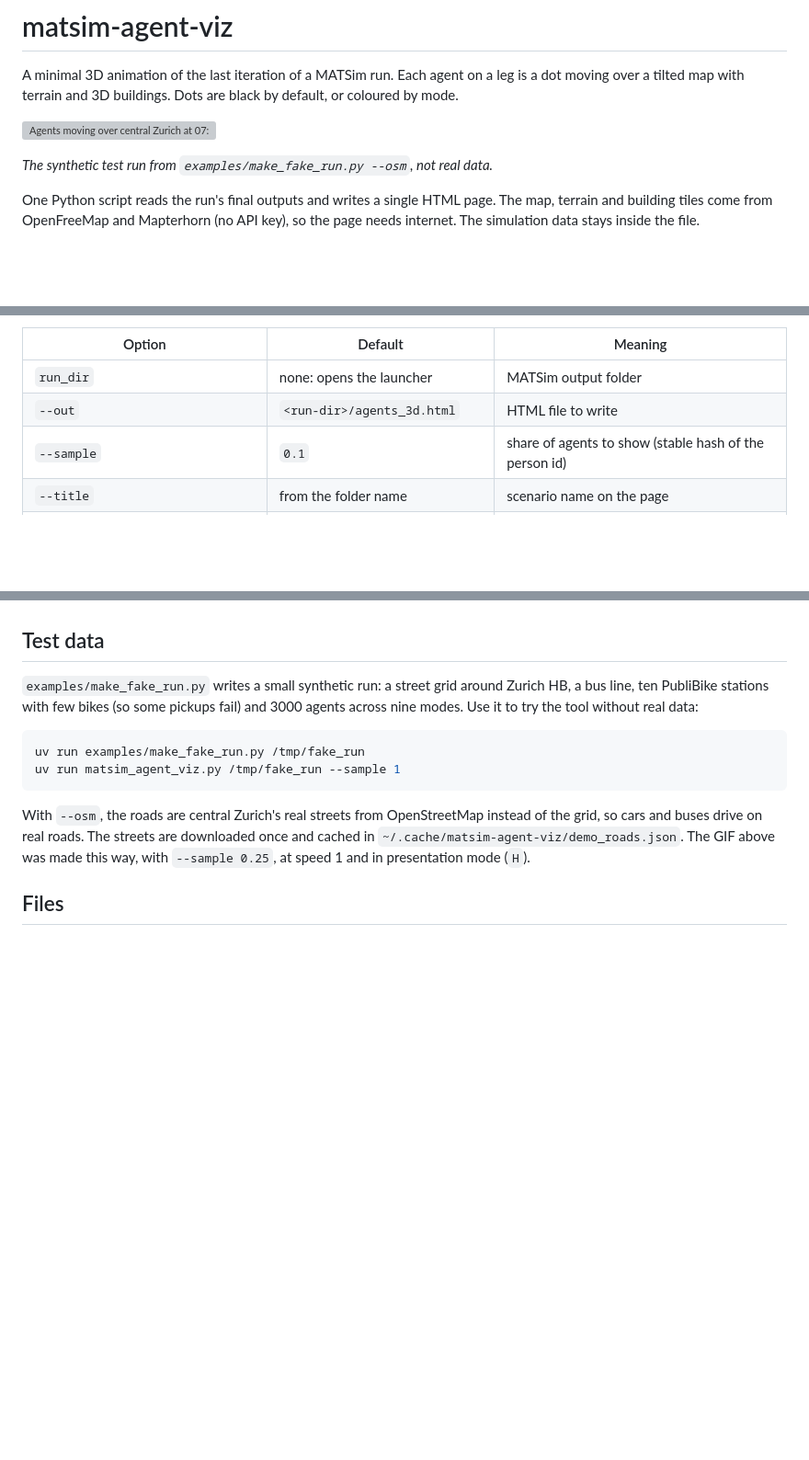
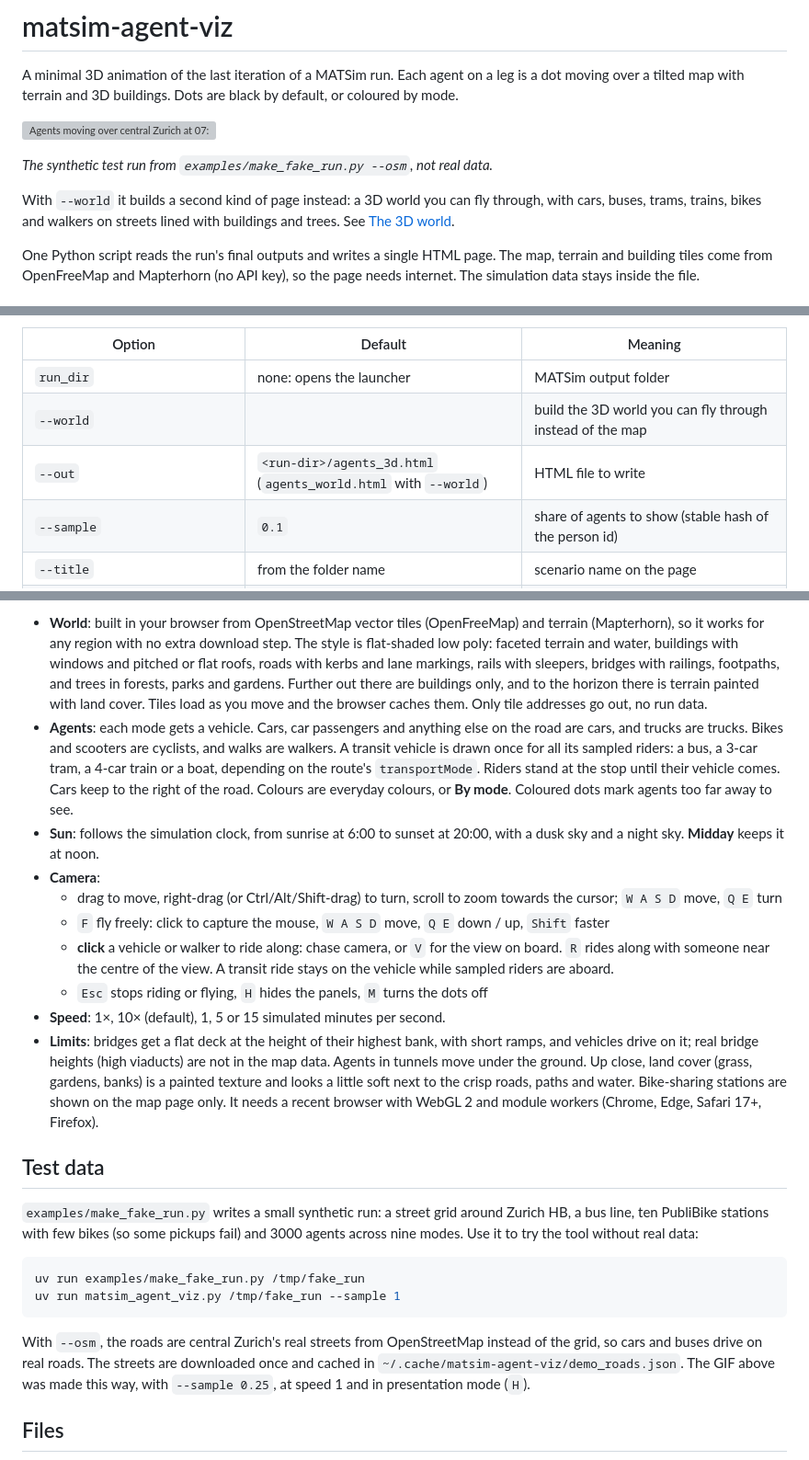
Before and after one commit to dreMoment/matsim-agent-viz, a Markdown page: README.md, 3 parts joined by grey strips. Shown at 92% size. Rendered like a GitHub page; blank space fills up the shorter version; grey boxes are pictures that could not be loaded.

```diff
--- a/README.md
+++ b/README.md
@@ -5,6 +5,8 @@ A minimal 3D animation of the last iteration of a MATSim run. Each agent on a le
 ![Agents moving over central Zurich at 07:40, coloured by mode, with the paths of the trips in progress](docs/demo.gif)
 
 *The synthetic test run from `examples/make_fake_run.py --osm`, not real data.*
+
+With `--world` it builds a second kind of page instead: a 3D world you can fly through, with cars, buses, trams, trains, bikes and walkers on streets lined with buildings and trees. See [The 3D world](#the-3d-world---world).
 
 One Python script reads the run's final outputs and writes a single HTML page. The map, terrain and building tiles come from OpenFreeMap and Mapterhorn (no API key), so the page needs internet. The simulation data stays inside the file.
 
@@ -33,7 +35,8 @@ The page is written to `agents_3d.html` in the run folder (change this with `--o
 | Option | Default | Meaning |
 |---|---|---|
 | `run_dir` | none: opens the launcher | MATSim output folder |
-| `--out` | `<run-dir>/agents_3d.html` | HTML file to write |
+| `--world` | | build the 3D world you can fly through instead of the map |
+| `--out` | `<run-dir>/agents_3d.html` (`agents_world.html` with `--world`) | HTML file to write |
 | `--sample` | `0.1` | share of agents to show (stable hash of the person id) |
 | `--title` | from the folder name | scenario name on the page |
 | `--crs` | from `output_config.xml`, else the network | e.g. `EPSG:2056`, if the run doesn't set one (an LV95/LV03 guess is the fallback) |
@@ -95,3 +112,14 @@ Any mode name works. Common ones (car, pt, bike, walk, and a few from the Swiss
+- **World**: built in your browser from OpenStreetMap vector tiles (OpenFreeMap) and terrain (Mapterhorn), so it works for any region with no extra download step. The style is flat-shaded low poly: faceted terrain and water, buildings with windows and pitched or flat roofs, roads with kerbs and lane markings, rails with sleepers, bridges with railings, footpaths, and trees in forests, parks and gardens. Further out there are buildings only, and to the horizon there is terrain painted with land cover. Tiles load as you move and the browser caches them. Only tile addresses go out, no run data.
+- **Agents**: each mode gets a vehicle. Cars, car passengers and anything else on the road are cars, and trucks are trucks. Bikes and scooters are cyclists, and walks are walkers. A transit vehicle is drawn once for all its sampled riders: a bus, a 3-car tram, a 4-car train or a boat, depending on the route's `transportMode`. Riders stand at the stop until their vehicle comes. Cars keep to the right of the road. Colours are everyday colours, or **By mode**. Coloured dots mark agents too far away to see.
+- **Sun**: follows the simulation clock, from sunrise at 6:00 to sunset at 20:00, with a dusk sky and a night sky. **Midday** keeps it at noon.
+- **Camera**:
+  - drag to move, right-drag (or Ctrl/Alt/Shift-drag) to turn, scroll to zoom towards the cursor; `W A S D` move, `Q E` turn
+  - `F` fly freely: click to capture the mouse, `W A S D` move, `Q E` down / up, `Shift` faster
+  - **click** a vehicle or walker to ride along: chase camera, or `V` for the view on board. `R` rides along with someone near the centre of the view. A transit ride stays on the vehicle while sampled riders are aboard.
+  - `Esc` stops riding or flying, `H` hides the panels, `M` turns the dots off
+- **Speed**: 1×, 10× (default), 1, 5 or 15 simulated minutes per second.
+- **Limits**: bridges get a flat deck at the height of their highest bank, with short ramps, and vehicles drive on it; real bridge heights (high viaducts) are not in the map data. Agents in tunnels move under the ground. Up close, land cover (grass, gardens, banks) is a painted texture and looks a little soft next to the crisp roads, paths and water. Bike-sharing stations are shown on the map page only. It needs a recent browser with WebGL 2 and module workers (Chrome, Edge, Safari 17+, Firefox).
+
 ## Test data
 
 `examples/make_fake_run.py` writes a small synthetic run: a street grid around Zurich HB, a bus line, ten PubliBike stations with few bikes (so some pickups fail) and 3000 agents across nine modes. Use it to try the tool without real data:
```
Also changed, not shown: other parts of README.md (+15 -0 lines), AGENTS.md (+3 -1 lines), docs/world-street.jpg (added), docs/world.jpg (added), 4 other files.
